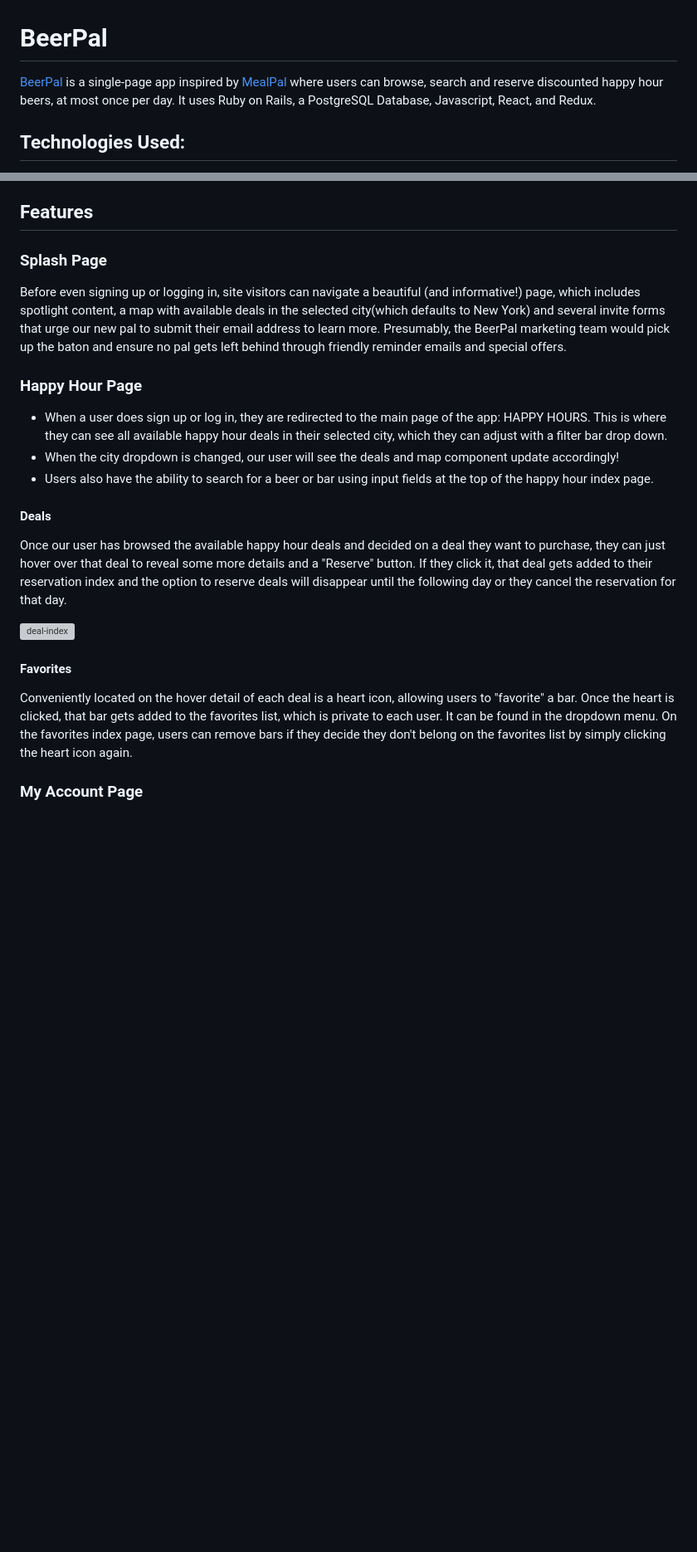
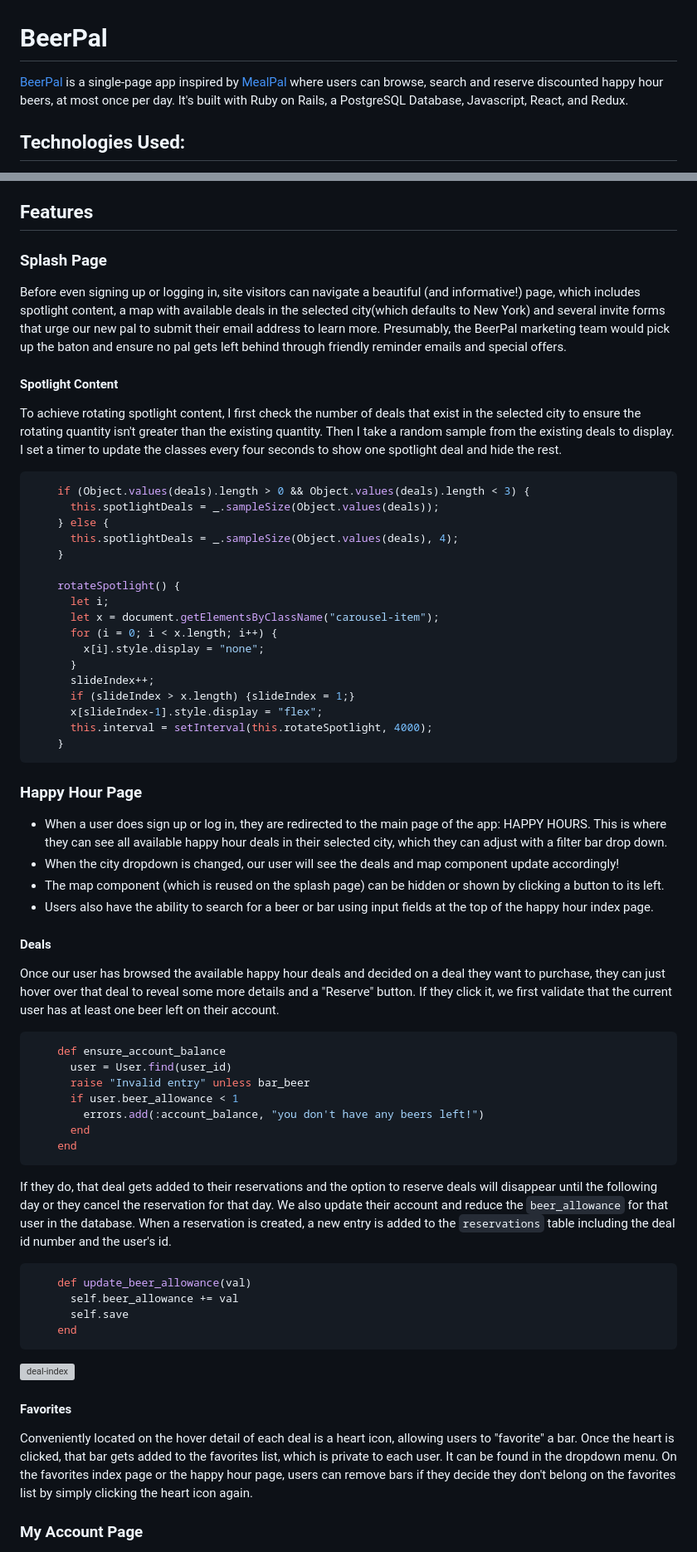
Before and after one commit to swalloga/BeerPal, a Markdown page: README.md, 2 parts joined by grey strips. Shown: that part at 83% size. Drawn GitHub-style; blank space fills up the shorter version; grey boxes are pictures that could not be loaded.

````diff
--- a/README.md
+++ b/README.md
@@ -1,5 +1,5 @@
 # BeerPal
-[BeerPal](https://beer-pal.herokuapp.com/#/) is a single-page app inspired by [MealPal](https://mealpal.com/) where users can browse, search and reserve discounted happy hour beers, at most once per day. It uses Ruby on Rails, a PostgreSQL Database, Javascript, React, and Redux.
+[BeerPal](https://beer-pal.herokuapp.com/#/) is a single-page app inspired by [MealPal](https://mealpal.com/) where users can browse, search and reserve discounted happy hour beers, at most once per day. It's built with Ruby on Rails, a PostgreSQL Database, Javascript, React, and Redux.
 
  ## Technologies Used:
 * Ruby
@@ -16,23 +16,62 @@
 
  ## Features
 
-
  ### Splash Page
 Before even signing up or logging in, site visitors can navigate a beautiful (and informative!) page, which includes spotlight content, a map with available deals in the selected city(which defaults to New York) and several invite forms that urge our new pal to submit their email address to learn more. Presumably, the BeerPal marketing team would pick up the baton and ensure no pal gets left behind through friendly reminder emails and special offers.
+
+ #### Spotlight Content
+ To achieve rotating spotlight content, I first check the number of deals that exist in the selected city to ensure the rotating quantity isn't greater than the existing quantity. Then I take a random sample from the existing deals to display. I set a timer to update the classes every four seconds to show one spotlight deal and hide the rest.
+ ```javascript
+     if (Object.values(deals).length > 0 && Object.values(deals).length < 3) {
+       this.spotlightDeals = _.sampleSize(Object.values(deals));
+     } else {
+       this.spotlightDeals = _.sampleSize(Object.values(deals), 4);
+     }
+
+     rotateSpotlight() {
+       let i;
+       let x = document.getElementsByClassName("carousel-item");
+       for (i = 0; i < x.length; i++) {
+         x[i].style.display = "none";
+       }
+       slideIndex++;
+       if (slideIndex > x.length) {slideIndex = 1;}
+       x[slideIndex-1].style.display = "flex";
+       this.interval = setInterval(this.rotateSpotlight, 4000);
+     }
+ ```
+
 
  ### Happy Hour Page
 * When a user does sign up or log in, they are redirected to the main page of the app: HAPPY HOURS. This is where they can see all available happy hour deals in their selected city, which they can adjust with a filter bar drop down.
 * When the city dropdown is changed, our user will see the deals and map component update accordingly!
+* The map component (which is reused on the splash page) can be hidden or shown by clicking a button to its left.
 * Users also have the ability to search for a beer or bar using input fields at the top of the happy hour index page.
 
  #### Deals
-Once our user has browsed the available happy hour deals and decided on a deal they want to purchase, they can just hover over that deal to reveal some more details and a "Reserve" button. If they click it, that deal gets added to their reservation index and the option to reserve deals will disappear until the following day or they cancel the reservation for that day.
+Once our user has browsed the available happy hour deals and decided on a deal they want to purchase, they can just hover over that deal to reveal some more details and a "Reserve" button. If they click it, we first validate that the current user has at least one beer left on their account.
+```ruby
+    def ensure_account_balance
+      user = User.find(user_id)
+      raise "Invalid entry" unless bar_beer
+      if user.beer_allowance < 1
+        errors.add(:account_balance, "you don't have any beers left!")
+      end
+    end
+```
+ If they do, that deal gets added to their reservations and the option to reserve deals will disappear until the following day or they cancel the reservation for that day. We also update their account and reduce the `beer_allowance` for that user in the database. When a reservation is created, a new entry is added to the `reservations` table including the deal id number and the user's id.
+
+ ```ruby
+     def update_beer_allowance(val)
+       self.beer_allowance += val
+       self.save
+     end
+ ```
 
 ![deal-index](https://github.com/swalloga/BeerPal/blob/master/app/assets/images/deal-index.png)
 
-
  #### Favorites
- Conveniently located on the hover detail of each deal is a heart icon, allowing users to "favorite" a bar. Once the heart is clicked, that bar gets added to the favorites list, which is private to each user. It can be found in the dropdown menu. On the favorites index page, users can remove bars if they decide they don't belong on the favorites list by simply clicking the heart icon again.
+ Conveniently located on the hover detail of each deal is a heart icon, allowing users to "favorite" a bar. Once the heart is clicked, that bar gets added to the favorites list, which is private to each user. It can be found in the dropdown menu. On the favorites index page or the happy hour page, users can remove bars if they decide they don't belong on the favorites list by simply clicking the heart icon again.
 
  ### My Account Page
 * Each user has their own account page, which is only visible to that user.
````
Also changed, not shown: other parts of README.md (+14 -3 lines), app/assets/images/my-account-page.png (added), 1 other file.
